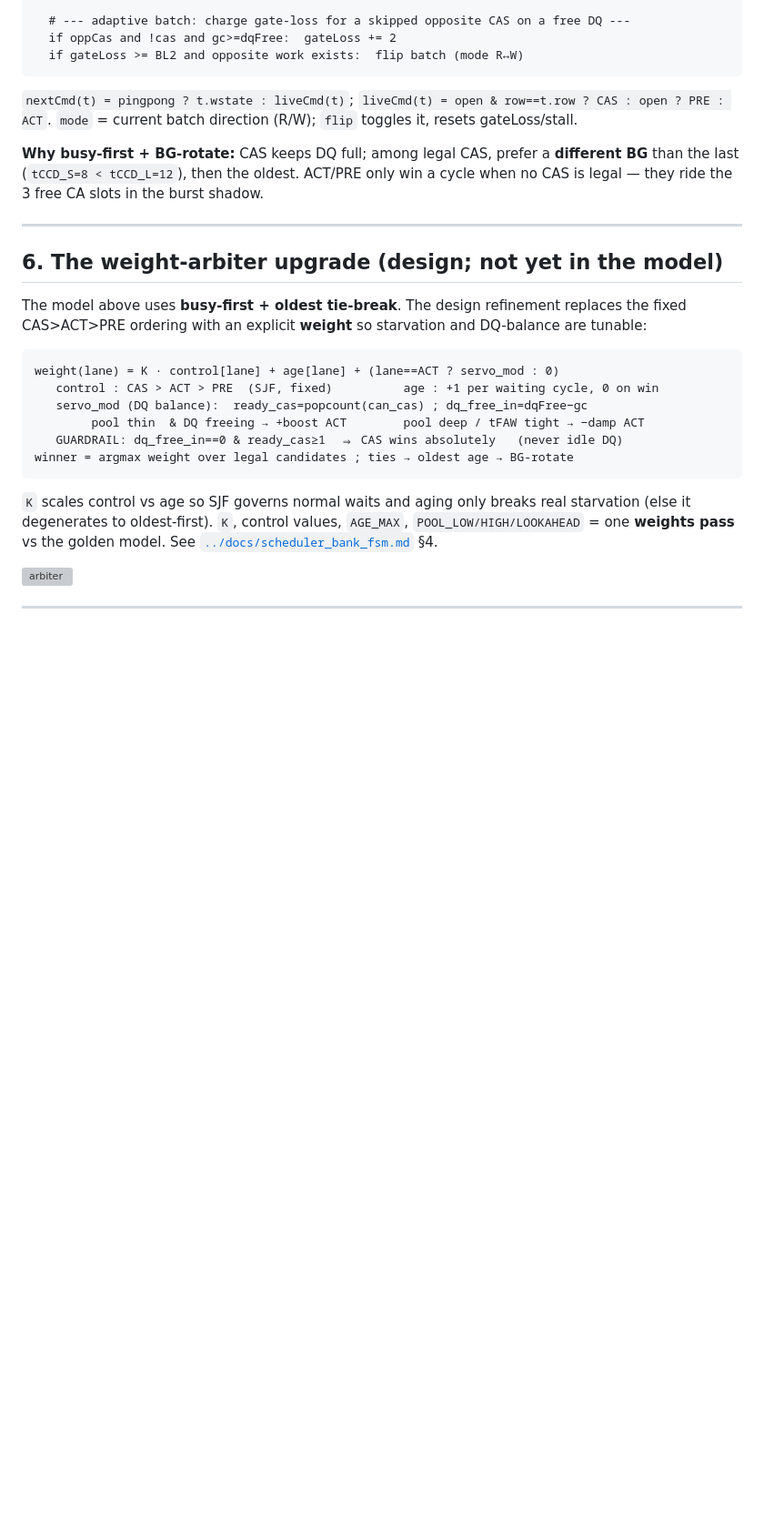
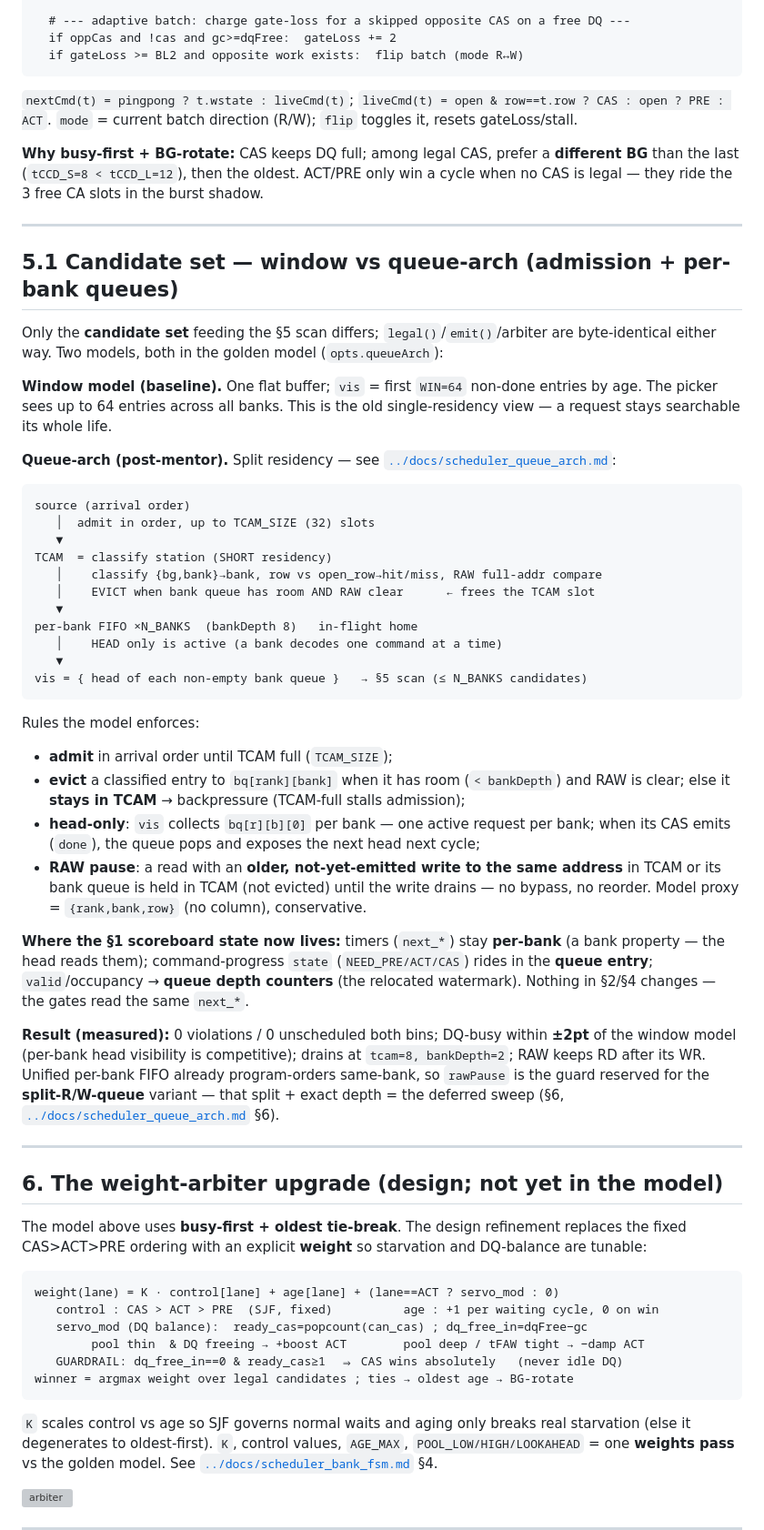
Before and after one commit to ByteWise-Cookie/rmc_theory, a Markdown page: short_notes/scheduler_deep.md, the part around one of its changes. Shown at 91% size. GitHub-like rendering; blank space fills up the shorter version; grey boxes are pictures that could not be loaded.

Commit message:
docs(short_notes): fold queue-arch into scheduler_deep
New section 5.1 (candidate set: window vs queue-arch) — admission (short
TCAM) + per-bank FIFOs + head-only visibility + RAW pause, with the
measured +-2pt busy result. Wiring block 9 split into 9 classify/
admission + 9b per-bank queues. Deep points + map + intro cross-link
scheduler_queue_arch.md. legal()/emit()/arbiter noted unchanged.

Claude-Session: https://claude.ai/code/session_01JkTetPJu3aZmU6uMUYRvJf

````diff
--- a/short_notes/scheduler_deep.md
+++ b/short_notes/scheduler_deep.md
@@ -180,6 +181,55 @@ when no CAS is legal — they ride the 3 free CA slots in the burst shadow.
 
 ---
 
+## 5.1 Candidate set — window vs queue-arch (admission + per-bank queues)
+
+Only the **candidate set** feeding the §5 scan differs; `legal()`/`emit()`/arbiter are
+byte-identical either way. Two models, both in the golden model (`opts.queueArch`):
+
+**Window model (baseline).** One flat buffer; `vis` = first `WIN=64` non-done entries by
+age. The picker sees up to 64 entries across all banks. This is the old single-residency
+view — a request stays searchable its whole life.
+
+**Queue-arch (post-mentor).** Split residency — see
+[`../docs/scheduler_queue_arch.md`](../docs/scheduler_queue_arch.md):
+
+```
+source (arrival order)
+   │  admit in order, up to TCAM_SIZE (32) slots
+   ▼
+TCAM  = classify station (SHORT residency)
+   │    classify {bg,bank}→bank, row vs open_row→hit/miss, RAW full-addr compare
+   │    EVICT when bank queue has room AND RAW clear      ← frees the TCAM slot
+   ▼
+per-bank FIFO ×N_BANKS  (bankDepth 8)   in-flight home
+   │    HEAD only is active (a bank decodes one command at a time)
+   ▼
+vis = { head of each non-empty bank queue }   → §5 scan (≤ N_BANKS candidates)
+```
+
+Rules the model enforces:
+- **admit** in arrival order until TCAM full (`TCAM_SIZE`);
+- **evict** a classified entry to `bq[rank][bank]` when it has room (`< bankDepth`) and
+  RAW is clear; else it **stays in TCAM** → backpressure (TCAM-full stalls admission);
+- **head-only**: `vis` collects `bq[r][b][0]` per bank — one active request per bank; when
+  its CAS emits (`done`), the queue pops and exposes the next head next cycle;
+- **RAW pause**: a read with an **older, not-yet-emitted write to the same address** in
+  TCAM or its bank queue is held in TCAM (not evicted) until the write drains — no bypass,
+  no reorder. Model proxy = `{rank,bank,row}` (no column), conservative.
+
+**Where the §1 scoreboard state now lives:** timers (`next_*`) stay **per-bank** (a bank
+property — the head reads them); command-progress `state` (`NEED_PRE/ACT/CAS`) rides in
+the **queue entry**; `valid`/occupancy → **queue depth counters** (the relocated
+watermark). Nothing in §2/§4 changes — the gates read the same `next_*`.
+
+**Result (measured):** 0 violations / 0 unscheduled both bins; DQ-busy within **±2pt** of
+the window model (per-bank head visibility is competitive); drains at `tcam=8,
+bankDepth=2`; RAW keeps RD after its WR. Unified per-bank FIFO already program-orders
+same-bank, so `rawPause` is the guard reserved for the **split-R/W-queue** variant — that
+split + exact depth = the deferred sweep (§6, [`../docs/scheduler_queue_arch.md`](../docs/scheduler_queue_arch.md) §6).
+
+---
+
 ## 6. The weight-arbiter upgrade (design; not yet in the model)
 
 The model above uses **busy-first + oldest tie-break**. The design refinement replaces the
````
Also changed, not shown: other parts of short_notes/scheduler_deep.md (+10 -4 lines).
